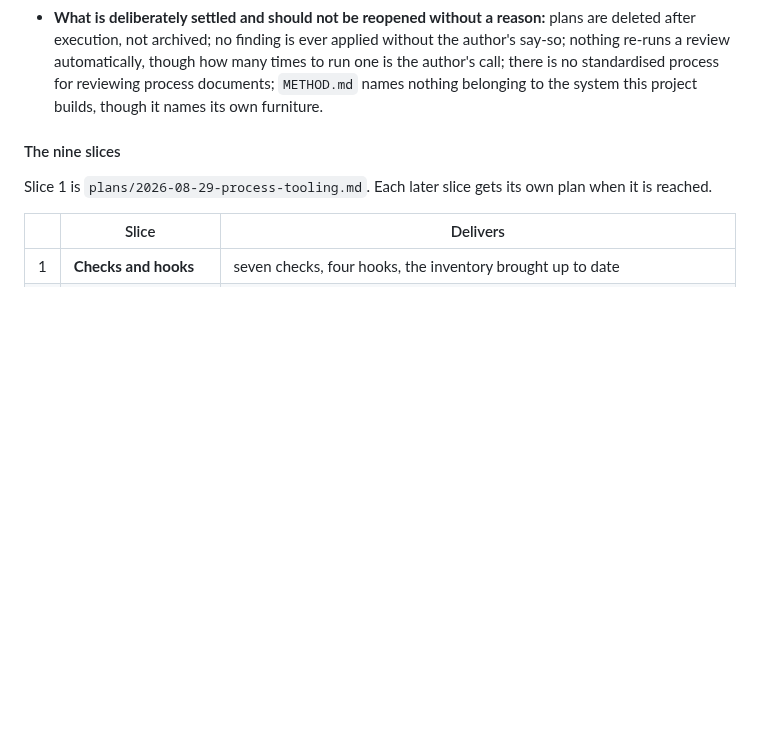
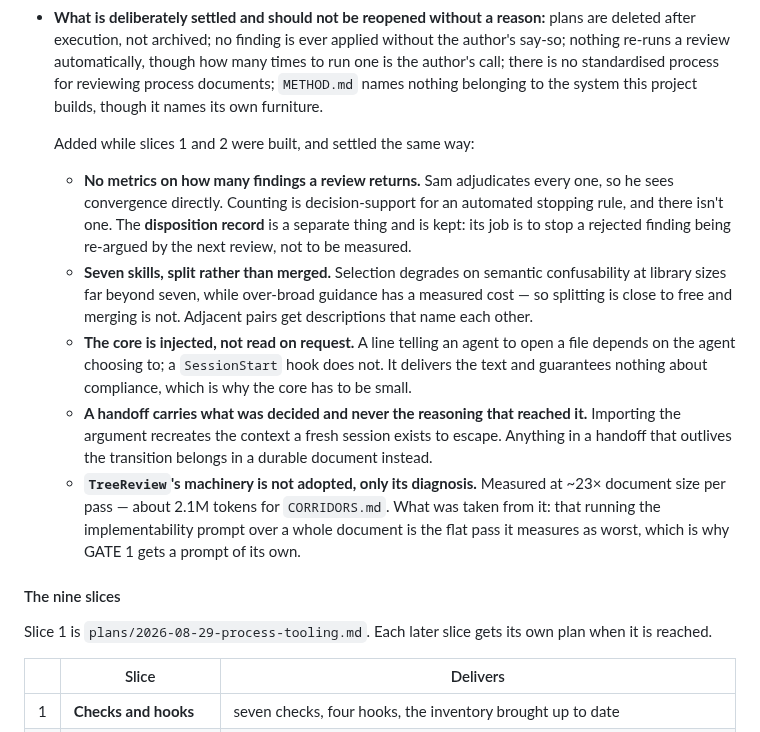
Before and after one commit to RNPGhost/RuedaSimulator, a Markdown page: ROADMAP.md, the part around one of its changes. Drawn GitHub-style; blank space fills up the shorter version.

```diff
--- a/ROADMAP.md
+++ b/ROADMAP.md
@@ -160,6 +160,26 @@ and works; it is not yet as small or as well-sourced as it should be.
   process for reviewing process documents; `METHOD.md` names nothing belonging to the system this
   project builds, though it names its own furniture.
 
+  Added while slices 1 and 2 were built, and settled the same way:
+
+  - **No metrics on how many findings a review returns.** Sam adjudicates every one, so he sees
+    convergence directly. Counting is decision-support for an automated stopping rule, and there isn't
+    one. The **disposition record** is a separate thing and is kept: its job is to stop a rejected
+    finding being re-argued by the next review, not to be measured.
+  - **Seven skills, split rather than merged.** Selection degrades on semantic confusability at library
+    sizes far beyond seven, while over-broad guidance has a measured cost — so splitting is close to
+    free and merging is not. Adjacent pairs get descriptions that name each other.
+  - **The core is injected, not read on request.** A line telling an agent to open a file depends on the
+    agent choosing to; a `SessionStart` hook does not. It delivers the text and guarantees nothing about
+    compliance, which is why the core has to be small.
+  - **A handoff carries what was decided and never the reasoning that reached it.** Importing the
+    argument recreates the context a fresh session exists to escape. Anything in a handoff that outlives
+    the transition belongs in a durable document instead.
+  - **`TreeReview`'s machinery is not adopted, only its diagnosis.** Measured at ~23× document size per
+    pass — about 2.1M tokens for `CORRIDORS.md`. What was taken from it: that running the
+    implementability prompt over a whole document is the flat pass it measures as worst, which is why
+    GATE 1 gets a prompt of its own.
+
 #### The nine slices
 
 Slice 1 is `plans/2026-08-29-process-tooling.md`. Each later slice gets its own plan when it is reached.
```
Also changed, not shown: other parts of ROADMAP.md (+38 -0 lines), HANDOFF.md (added, +65 -0 lines).
